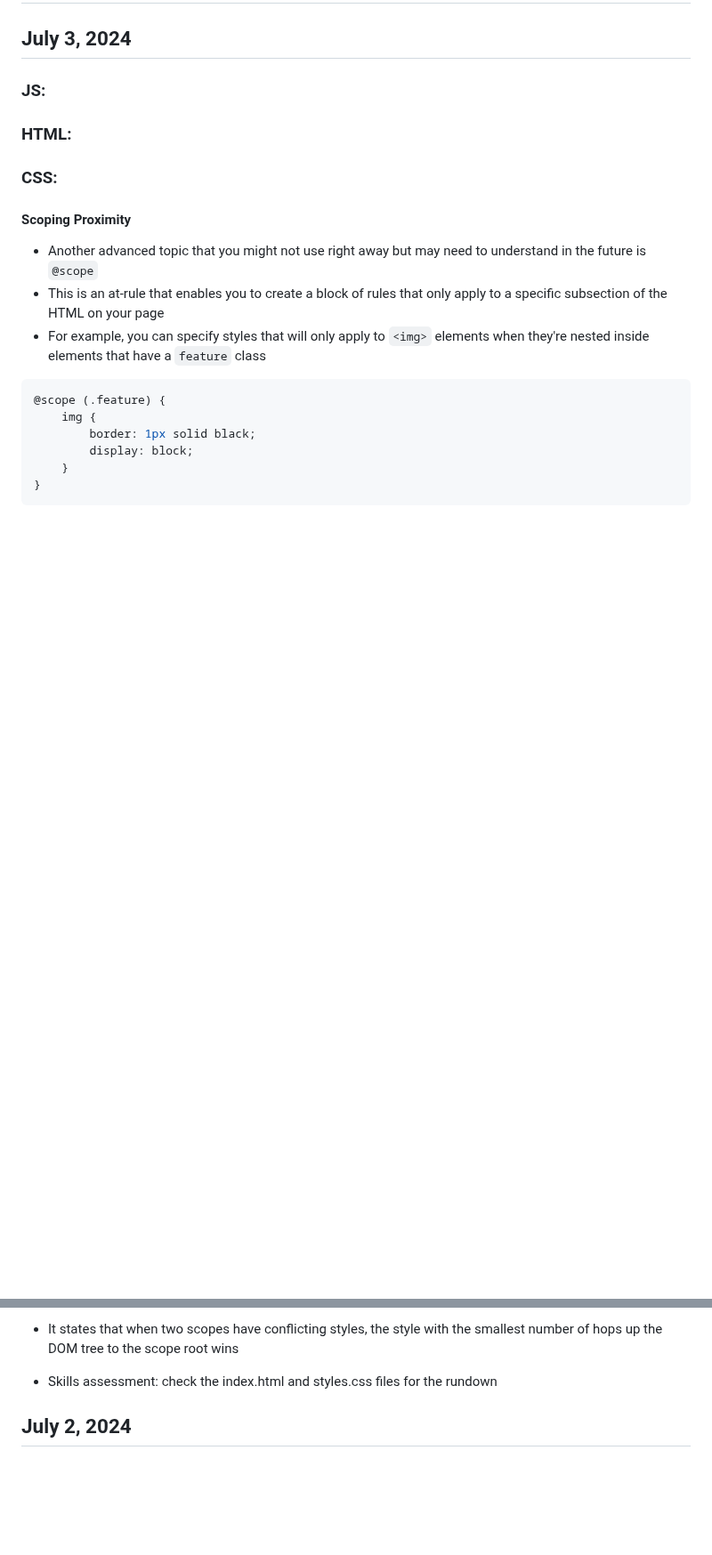
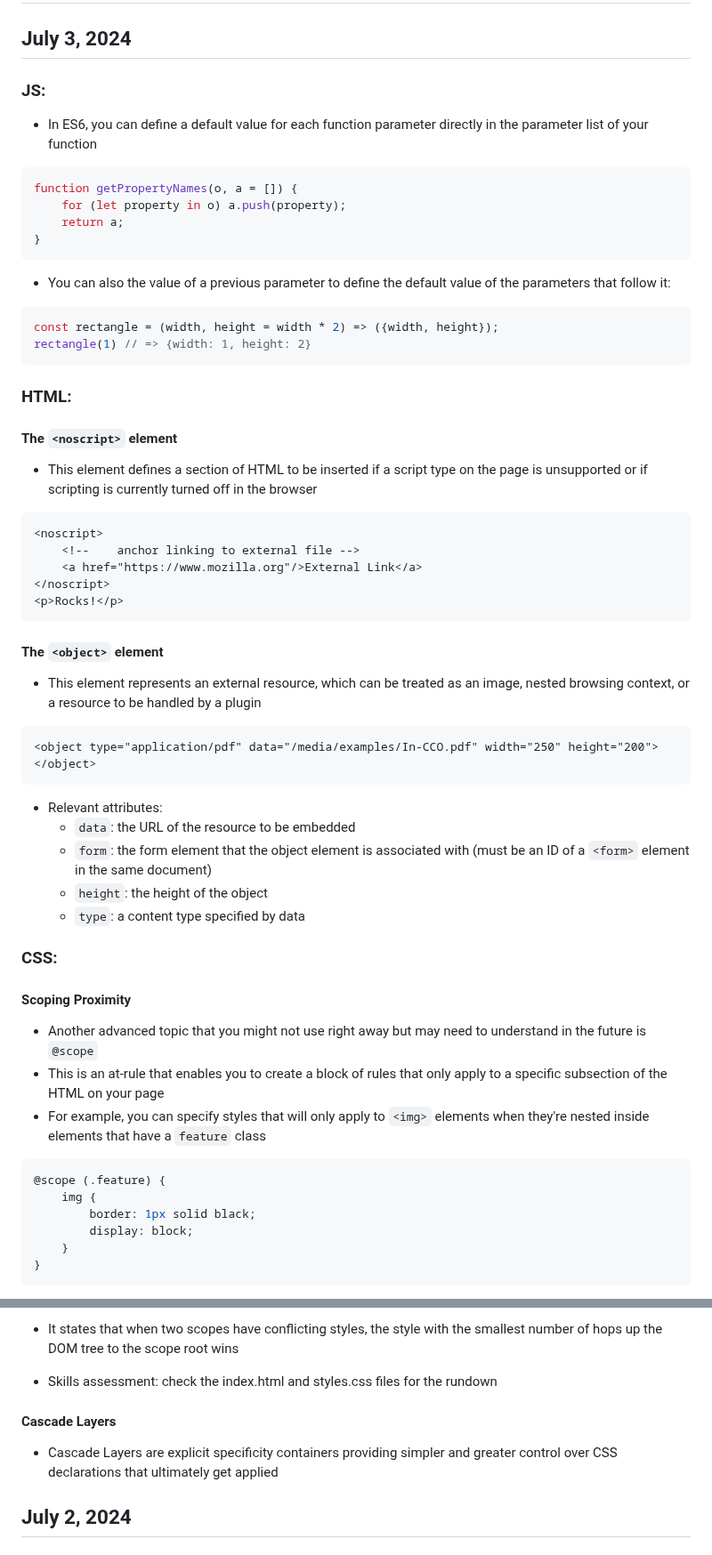
Before and after one commit to michaelgattas/frontend-bible, a Markdown page: frontend-bible.md, 2 parts joined by grey strips. Shown at 89% size. Drawn GitHub-style; blank space fills up the shorter version.

Commit message:
07/03/2024

````diff
--- a/frontend-bible.md
+++ b/frontend-bible.md
@@ -3,8 +3,40 @@
 ## July 3, 2024
 
 ### JS:
-
-### HTML:
+* In ES6, you can define a default value for each function parameter directly in the parameter list of your function
+```javascript
+function getPropertyNames(o, a = []) {
+    for (let property in o) a.push(property);
+    return a;
+}
+```
+* You can also the value of a previous parameter to define the default value of the parameters that follow it:
+```javascript
+const rectangle = (width, height = width * 2) => ({width, height});
+rectangle(1) // => {width: 1, height: 2}
+```
+
+### HTML:
+#### The `<noscript>` element
+* This element defines a section of HTML to be inserted if a script type on the page is unsupported or if scripting is currently turned off in the browser
+```HTML
+<noscript>
+    <!--    anchor linking to external file -->
+    <a href="https://www.mozilla.org"/>External Link</a>
+</noscript>
+<p>Rocks!</p>
+```
+
+#### The `<object>` element
+* This element represents an external resource, which can be treated as an image, nested browsing context, or a resource to be handled by a plugin
+```HTML
+<object type="application/pdf" data="/media/examples/In-CCO.pdf" width="250" height="200"></object>
+```
+* Relevant attributes:
+  * `data`: the URL of the resource to be embedded
+  * `form`: the form element that the object element is associated with (must be an ID of a `<form>` element in the same document)
+  * `height`: the height of the object
+  * `type`: a content type specified by data
 
 ### CSS:
 #### Scoping Proximity
@@ -23,6 +55,9 @@
 * It states that when two scopes have conflicting styles, the style with the smallest number of hops up the DOM tree to the scope root wins
 
 * Skills assessment: check the index.html and styles.css files for the rundown
+
+#### Cascade Layers
+* Cascade Layers are explicit specificity containers providing simpler and greater control over CSS declarations that ultimately get applied
 
 ## July 2, 2024
 
````
